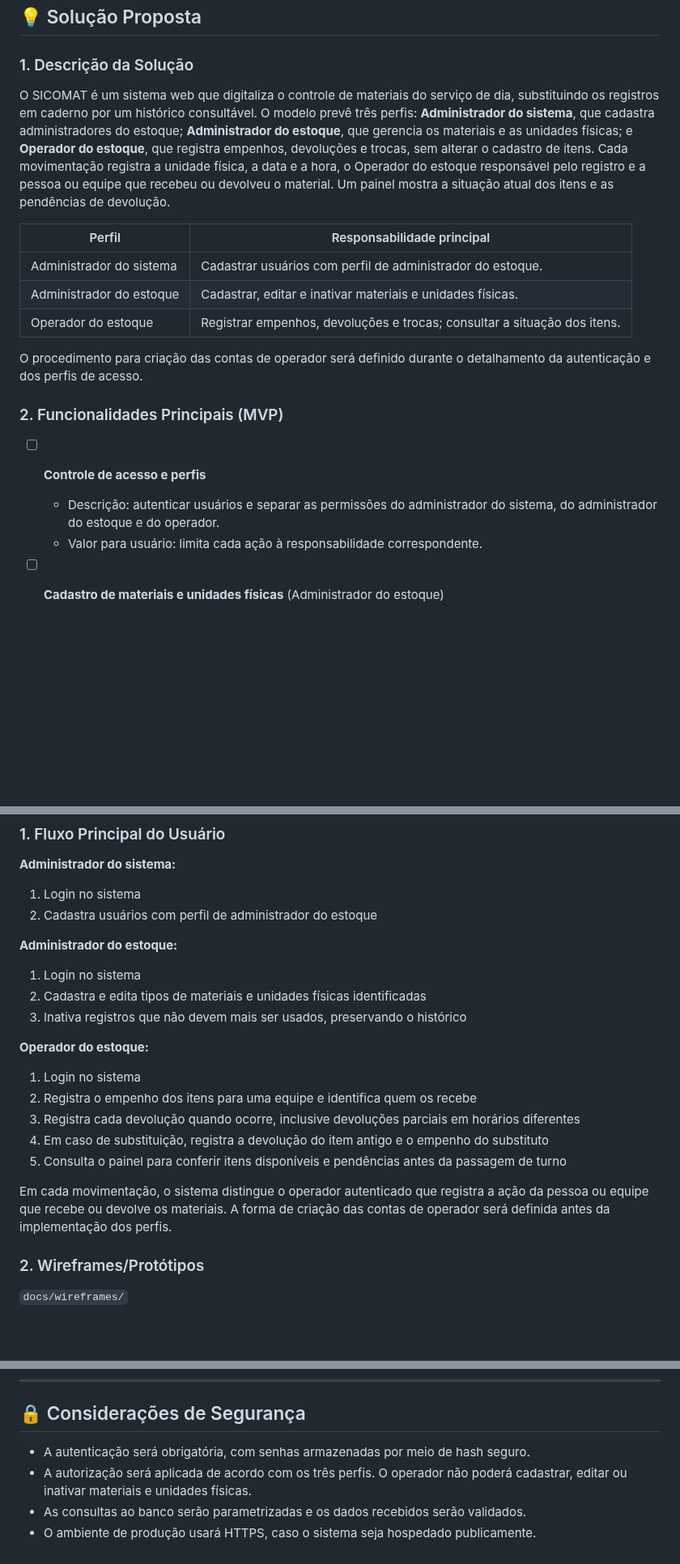
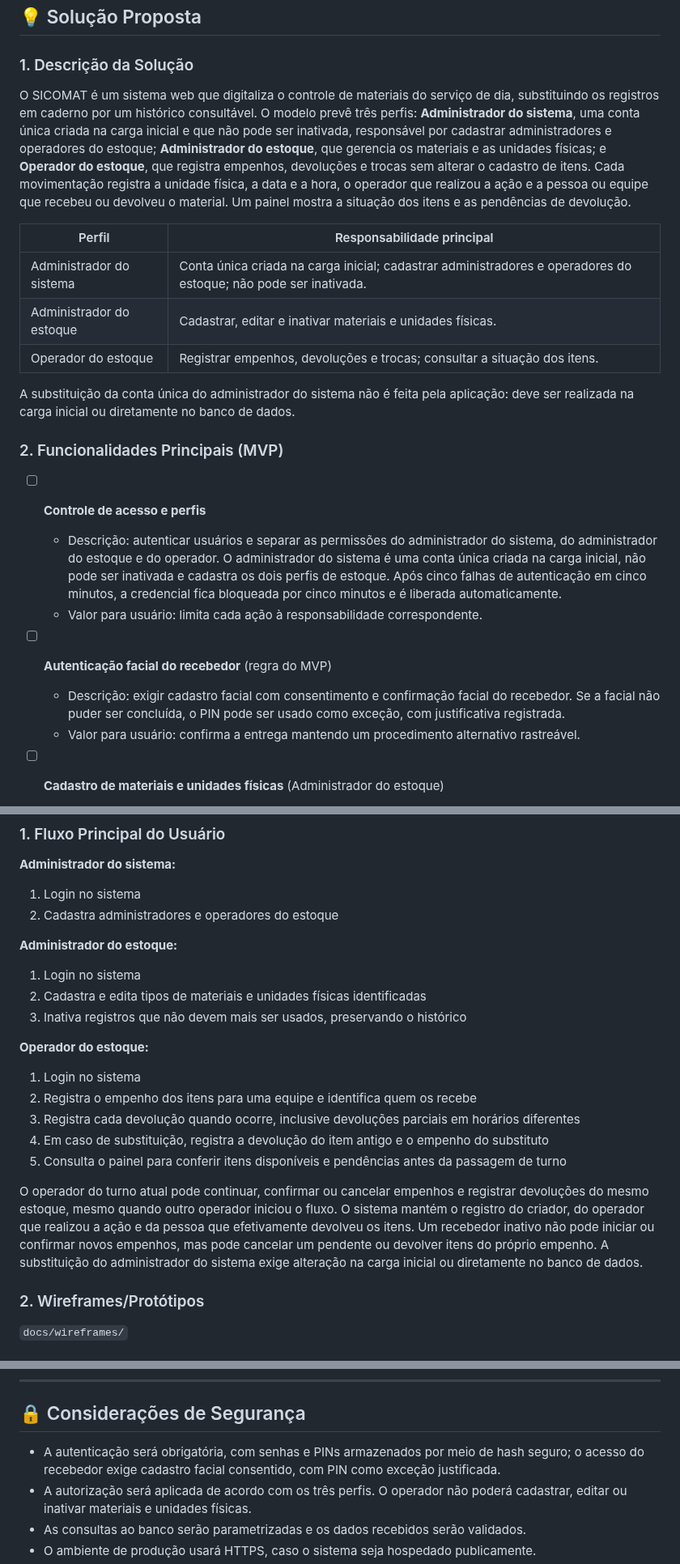
Before and after one commit to EsdrasJr-dev/SICOMAT---Sistema-de-Controle-de-Materiais, a Markdown page: docs/proposta.md, 3 parts joined by grey strips. Shown at 81% size. GitHub-like rendering; blank space fills up the shorter version.

```diff
--- a/docs/proposta.md
+++ b/docs/proposta.md
@@ -59,21 +59,25 @@ A comparação abaixo é preliminar e considera a adequação das alternativas a
 ## 💡 Solução Proposta
 
 ### 1. Descrição da Solução
-O SICOMAT é um sistema web que digitaliza o controle de materiais do serviço de dia, substituindo os registros em caderno por um histórico consultável. O modelo prevê três perfis: **Administrador do sistema**, que cadastra administradores do estoque; **Administrador do estoque**, que gerencia os materiais e as unidades físicas; e **Operador do estoque**, que registra empenhos, devoluções e trocas, sem alterar o cadastro de itens. Cada movimentação registra a unidade física, a data e a hora, o Operador do estoque responsável pelo registro e a pessoa ou equipe que recebeu ou devolveu o material. Um painel mostra a situação atual dos itens e as pendências de devolução.
+O SICOMAT é um sistema web que digitaliza o controle de materiais do serviço de dia, substituindo os registros em caderno por um histórico consultável. O modelo prevê três perfis: **Administrador do sistema**, uma conta única criada na carga inicial e que não pode ser inativada, responsável por cadastrar administradores e operadores do estoque; **Administrador do estoque**, que gerencia os materiais e as unidades físicas; e **Operador do estoque**, que registra empenhos, devoluções e trocas sem alterar o cadastro de itens. Cada movimentação registra a unidade física, a data e a hora, o operador que realizou a ação e a pessoa ou equipe que recebeu ou devolveu o material. Um painel mostra a situação dos itens e as pendências de devolução.
 
 | Perfil | Responsabilidade principal |
 |---|---|
-| Administrador do sistema | Cadastrar usuários com perfil de administrador do estoque. |
+| Administrador do sistema | Conta única criada na carga inicial; cadastrar administradores e operadores do estoque; não pode ser inativada. |
 | Administrador do estoque | Cadastrar, editar e inativar materiais e unidades físicas. |
 | Operador do estoque | Registrar empenhos, devoluções e trocas; consultar a situação dos itens. |
 
-O procedimento para criação das contas de operador será definido durante o detalhamento da autenticação e dos perfis de acesso.
+A substituição da conta única do administrador do sistema não é feita pela aplicação: deve ser realizada na carga inicial ou diretamente no banco de dados.
 
 ### 2. Funcionalidades Principais (MVP)
 
 - [ ] **Controle de acesso e perfis**
-  - Descrição: autenticar usuários e separar as permissões do administrador do sistema, do administrador do estoque e do operador.
+  - Descrição: autenticar usuários e separar as permissões do administrador do sistema, do administrador do estoque e do operador. O administrador do sistema é uma conta única criada na carga inicial, não pode ser inativada e cadastra os dois perfis de estoque. Após cinco falhas de autenticação em cinco minutos, a credencial fica bloqueada por cinco minutos e é liberada automaticamente.
   - Valor para usuário: limita cada ação à responsabilidade correspondente.
+
+- [ ] **Autenticação facial do recebedor** (regra do MVP)
+  - Descrição: exigir cadastro facial com consentimento e confirmação facial do recebedor. Se a facial não puder ser concluída, o PIN pode ser usado como exceção, com justificativa registrada.
+  - Valor para usuário: confirma a entrega mantendo um procedimento alternativo rastreável.
 
 - [ ] **Cadastro de materiais e unidades físicas** (Administrador do estoque)
   - Descrição: cadastrar e editar tipos de materiais e suas unidades físicas identificadas por patrimônio ou outro identificador; inativar registros quando necessário, preservando o histórico.
@@ -216,7 +220,7 @@ O procedimento para criação das contas de operador será definido durante o de
 
 **Administrador do sistema:**
 1. Login no sistema
-2. Cadastra usuários com perfil de administrador do estoque
+2. Cadastra administradores e operadores do estoque
 
 **Administrador do estoque:**
 1. Login no sistema
@@ -230,7 +234,7 @@ O procedimento para criação das contas de operador será definido durante o de
 4. Em caso de substituição, registra a devolução do item antigo e o empenho do substituto
 5. Consulta o painel para conferir itens disponíveis e pendências antes da passagem de turno
 
-Em cada movimentação, o sistema distingue o operador autenticado que registra a ação da pessoa ou equipe que recebe ou devolve os materiais. A forma de criação das contas de operador será definida antes da implementação dos perfis.
+O operador do turno atual pode continuar, confirmar ou cancelar empenhos e registrar devoluções do mesmo estoque, mesmo quando outro operador iniciou o fluxo. O sistema mantém o registro do criador, do operador que realizou a ação e da pessoa que efetivamente devolveu os itens. Um recebedor inativo não pode iniciar ou confirmar novos empenhos, mas pode cancelar um pendente ou devolver itens do próprio empenho. A substituição do administrador do sistema exige alteração na carga inicial ou diretamente no banco de dados.
 
 ### 2. Wireframes/Protótipos
 `docs/wireframes/`
@@ -245,7 +249,7 @@ Em cada movimentação, o sistema distingue o operador autenticado que registra
 
 ## 🔒 Considerações de Segurança
 
-- A autenticação será obrigatória, com senhas armazenadas por meio de hash seguro.
+- A autenticação será obrigatória, com senhas e PINs armazenados por meio de hash seguro; o acesso do recebedor exige cadastro facial consentido, com PIN como exceção justificada.
 - A autorização será aplicada de acordo com os três perfis. O operador não poderá cadastrar, editar ou inativar materiais e unidades físicas.
 - As consultas ao banco serão parametrizadas e os dados recebidos serão validados.
 - O ambiente de produção usará HTTPS, caso o sistema seja hospedado publicamente.
```
Also changed, not shown: other parts of docs/proposta.md (+2 -2 lines), README.md (+6 -2 lines), docs/diagramas/SICOMAT_diagrama_de_classes .jpg, 1 other file.
